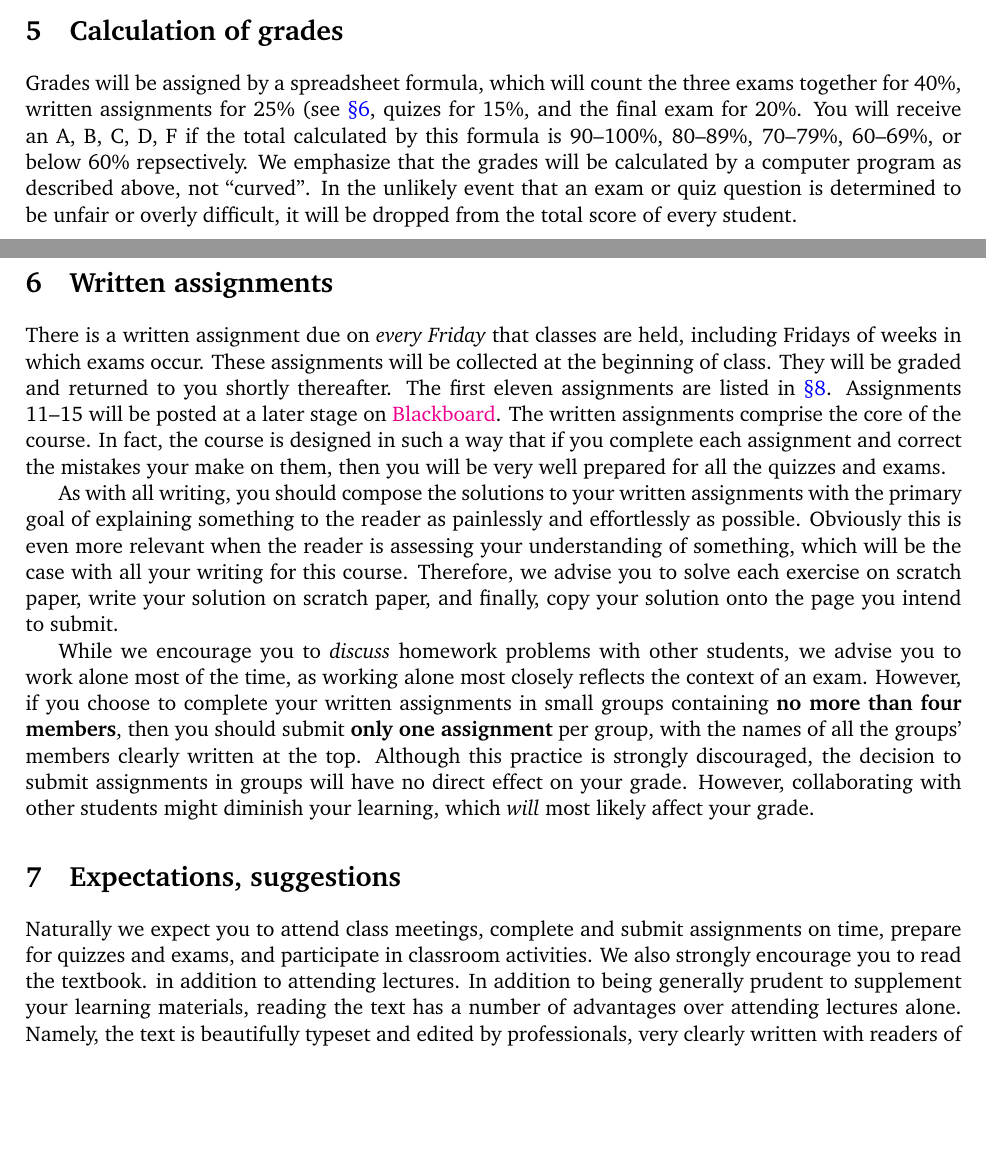
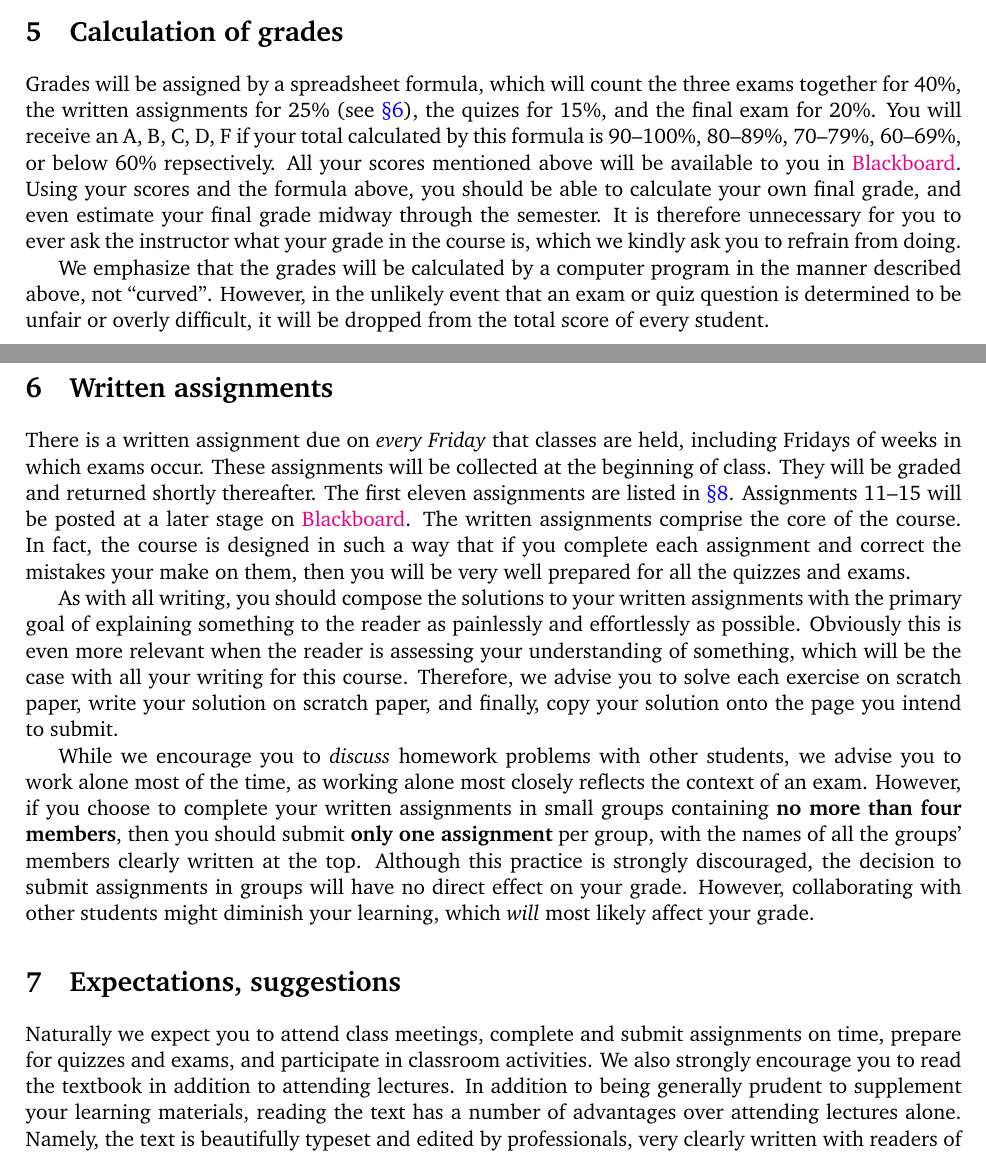
Before and after one commit to marcusjbishop/104, a LaTeX document (s.tex): two parts of pages 1 and 2 of 3, joined at a grey line, cut so that both start at the same text, the shorter picture padded with empty space. Compiled offline with pdfLaTeX.

Commit message:
done, except quizzes and discuss with previous instructor

```diff
--- a/s.tex
+++ b/s.tex
@@ -41,12 +42,20 @@ behind a number of games.
 
 \section{Calculation of grades}\label{Assessment}
 Grades will be assigned by a spreadsheet formula, which will count
-the three exams together for 40\%, written assignments for 25\% (see \autoref{Written},
-quizes for 15\%, and the final exam for 20\%. You will receive an A, B, C, D, F
-if the total calculated by this formula is
+the three exams together for 40\%, the written assignments for 25\% (see \autoref{Written}),
+the quizes for 15\%, and the final exam for 20\%. You will receive an A, B, C, D, F
+if your total calculated by this formula is
 90--100\%, 80--89\%, 70--79\%, 60--69\%, or below 60\% repsectively.
-We emphasize that the grades will be calculated by a computer program as described
-above, not ``curved''. In the unlikely event that an exam or quiz question is determined
+All your scores mentioned above will be available to you in
+\href{https://bb.its.iastate.edu}{Blackboard}. Using your scores
+and the formula above, you should be able to calculate your own final grade,
+and even estimate your final grade midway through the semester.
+It is therefore unnecessary for you to ever ask the instructor
+what your grade in the course is, which we kindly ask you to refrain from
+doing.
+
+We emphasize that the grades will be calculated by a computer program in the manner described
+above, not ``curved''. However, in the unlikely event that an exam or quiz question is determined
 to be unfair or overly difficult, it will be dropped from the total score of
 every student.
 
@@ -55,7 +64,7 @@ There is a written assignment due on {\em every
 Friday} that classes are held, including Fridays of weeks
 in which exams occur.
 These assignments will be collected at the beginning
-of class. They will be graded and returned to you shortly thereafter.
+of class. They will be graded and returned shortly thereafter.
 The first eleven assignments
 are listed in \autoref{Schedule}. Assignments 11--15
 will be posted at a later stage on \href{https://bb.its.iastate.edu}{Blackboard}.
@@ -88,7 +97,7 @@ which {\em will} most likely affect your grade.
 \section{Expectations, suggestions} Naturally we expect you to attend
 class meetings, complete and submit assignments on
 time, prepare for quizzes and exams, and participate in classroom
-activities. We also strongly encourage you to read the textbook.
+activities. We also strongly encourage you to read the textbook
 in addition to attending lectures.
 In addition to being generally prudent to
 supplement your learning materials, reading the text has a number of
```
Also changed, not shown: s.tex (1 more changed lines).
